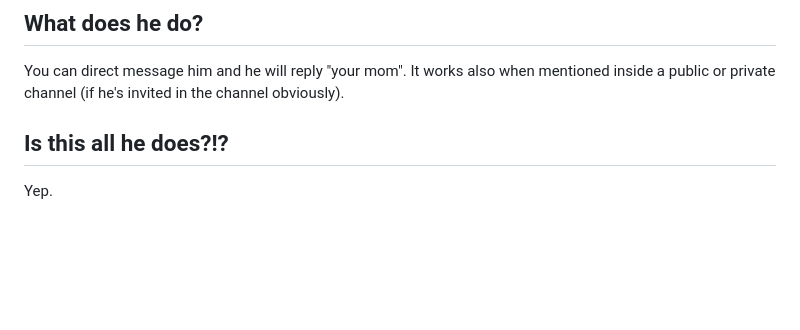
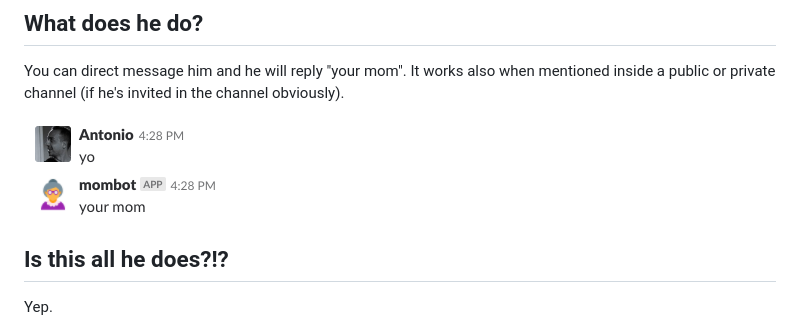
Before and after one commit to antoniocosentino/flaviobot, a Markdown page: README.md, the part around the change. Drawn GitHub-style; pictures changed too: screenshot.png (added); blank space fills up the shorter version.

Commit message:
added screenshot

```diff
--- a/README.md
+++ b/README.md
@@ -5,6 +5,8 @@ Mombot is a bot for Slack.
 
 ## What does he do?
 You can direct message him and he will reply "your mom". It works also when mentioned inside a public or private channel (if he's invited in the channel obviously).
+
+![screenshot](screenshot.png)
 
 ## Is this all he does?!?
 Yep.
```
